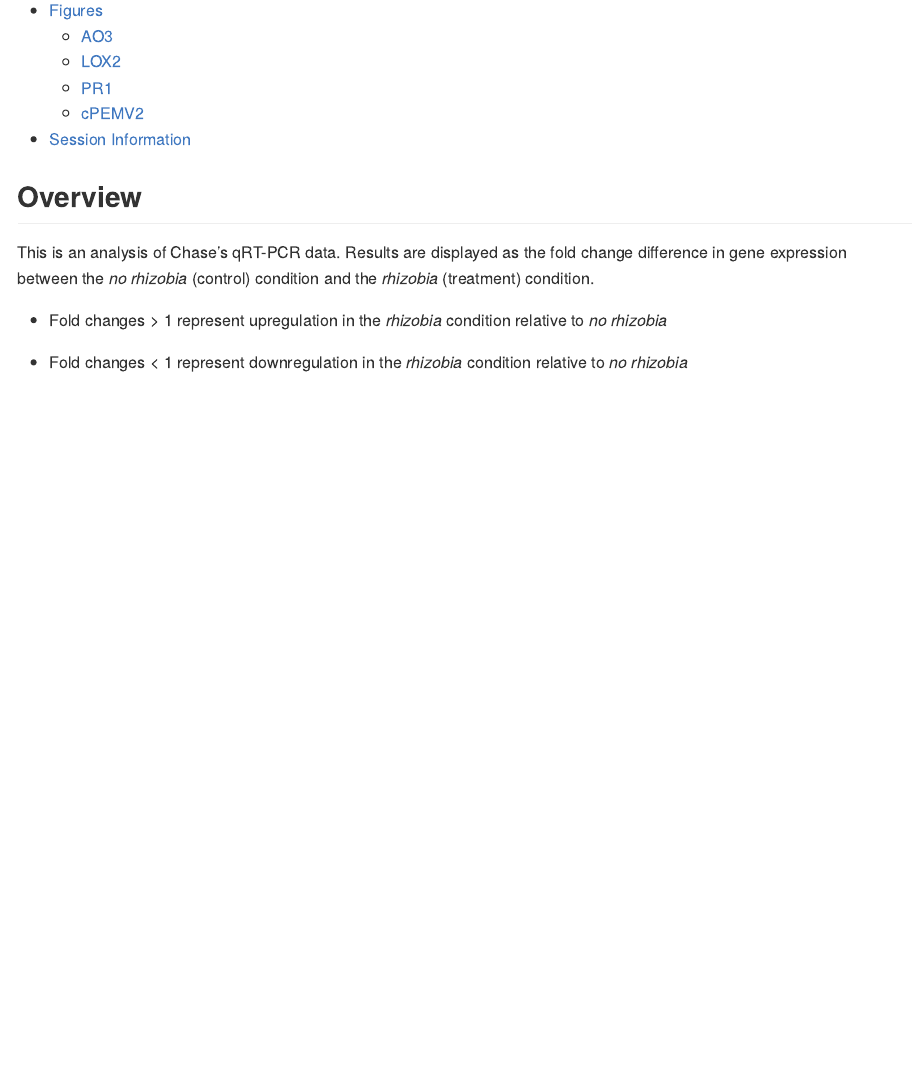
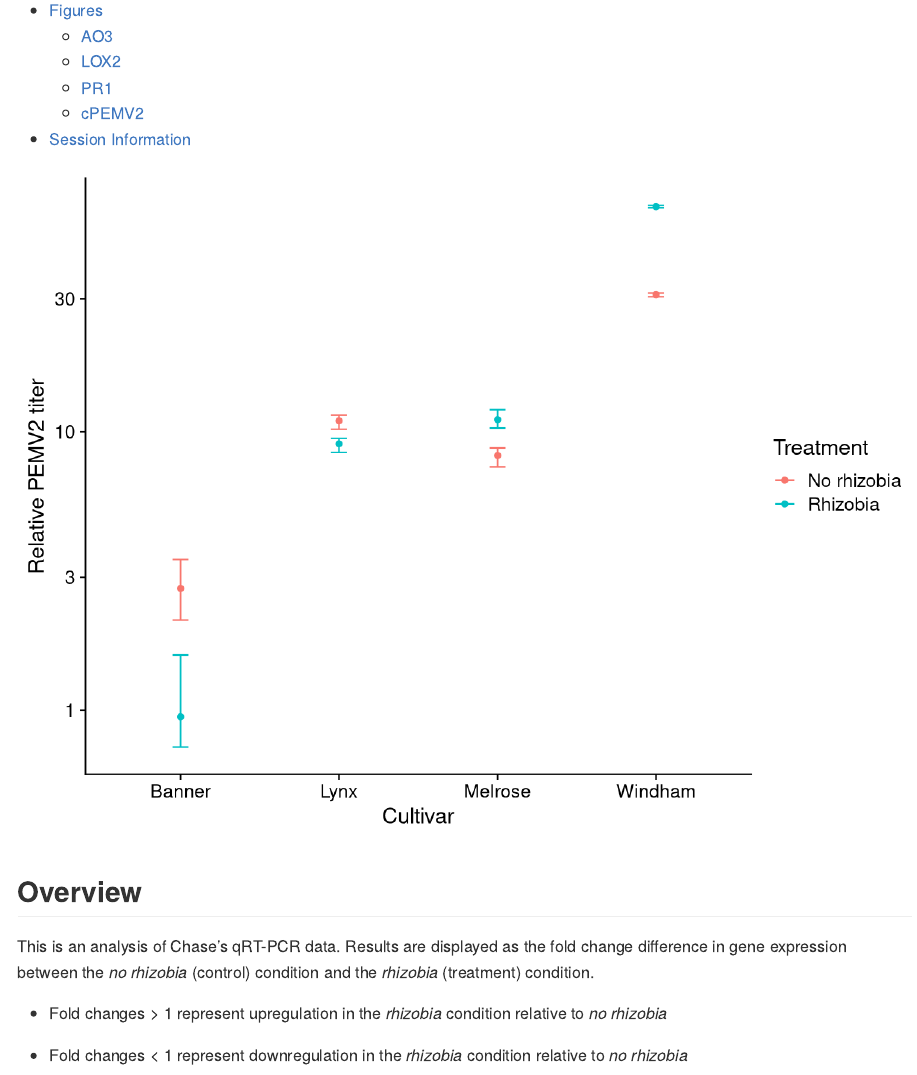
Before and after one commit to andersonrm/baerlocher-peas, an R Markdown document (analyses/Chase-PeaCR.Rmd): the page in a window 1100 px wide, from 510 px down. Rendered offline with R 4.5, knitr and Pandoc, with nearby package versions; some code elsewhere in the file could not run offline.

Commit message:
added new figure for Chase's grant.

````diff
--- a/analyses/Chase-PeaCR.Rmd
+++ b/analyses/Chase-PeaCR.Rmd
@@ -68,6 +68,27 @@ library(knitr)
 defense1 <- read.csv("data/defense.genes.csv")
 
 pemv1 <- read.csv("data/pemv.genes.csv")
+
+chase <- read.csv("data/chase.fig.csv")
+
+```
+
+
+```{r quick_figure, echo = F}
+
+chase %>%
+  mutate(rhizo = factor(rhizo),
+         strain = factor(strain)) %>%
+  ggplot(aes(x = strain, y = PEMV, color = rhizo)) +
+  geom_point() +
+  geom_errorbar(aes(ymin = lower, ymax = upper),
+                width = 0.1) +
+  theme_cowplot() +
+  scale_y_continuous(transform = "log10") +
+  labs(x = "Cultivar", y = "Relative PEMV2 titer",
+       color = "Treatment") +
+  scale_color_discrete(labels = c("No rhizobia", "Rhizobia"))
+
 
 ```
 
--- /dev/null
+++ b/data/chase.fig.csv
@@ -0,0 +1,9 @@
+PEMV,lower,upper,rhizo,strain
+0.947368432,0.736835689,1.578947387,rhizo,Banner
+2.736838924,2.10525997,3.47368425,no_rhizo,Banner
+9.05262847,8.421049516,9.473684319,rhizo,Lynx
+10.94736533,10.21052001,11.47367792,no_rhizo,Lynx
+11.05263171,10.31578638,12.00000014,rhizo,Melrose
+8.21052641,7.473681084,8.736838993,no_rhizo,Melrose
+64.31578941,63.78947442,65.05263233,rhizo,Windham
+31.05263033,30.52631293,31.47368136,no_rhizo,Windham
````
Also changed, not shown: Chase.quick.fig1.png (added), analyses/Chase-PeaCR.md, analyses/Chase-PeaCR_files/figure-gfm/quick_figure-1.pdf (added), analyses/Chase-PeaCR_files/figure-gfm/quick_figure-1.png (added), 3 other files.
